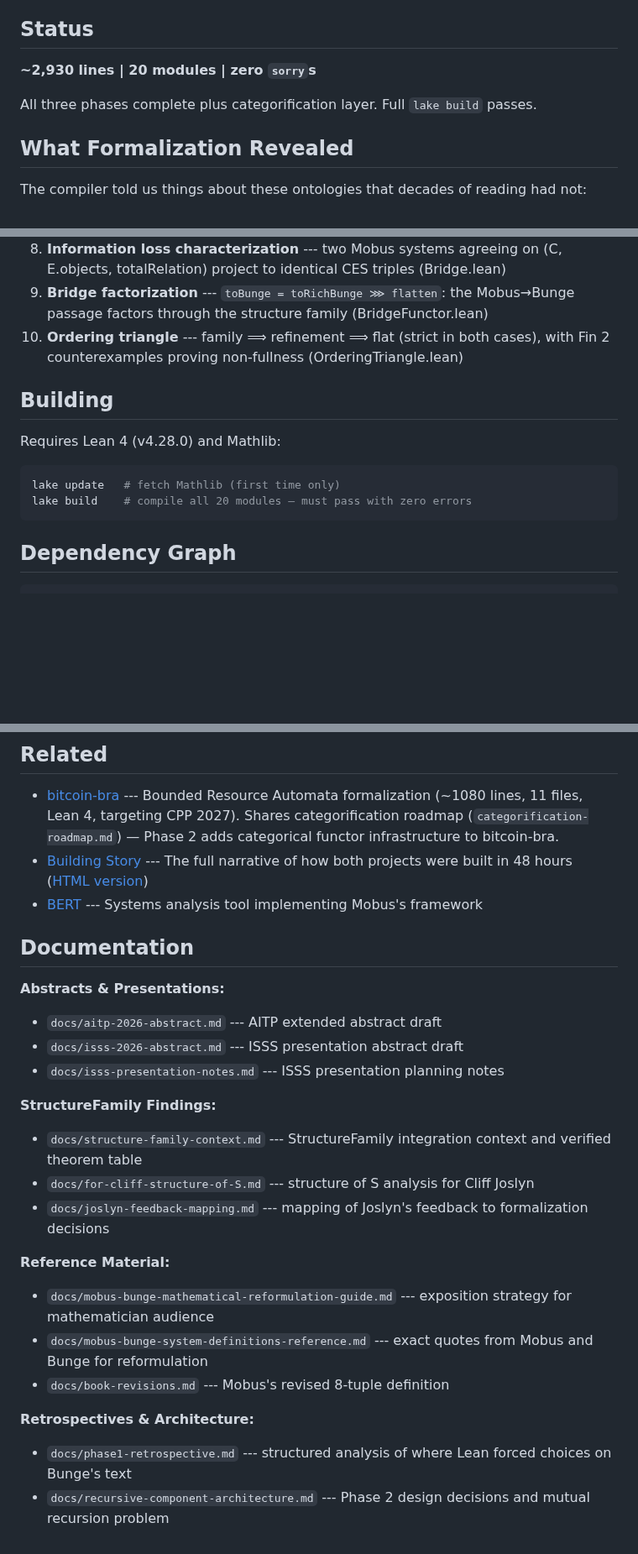
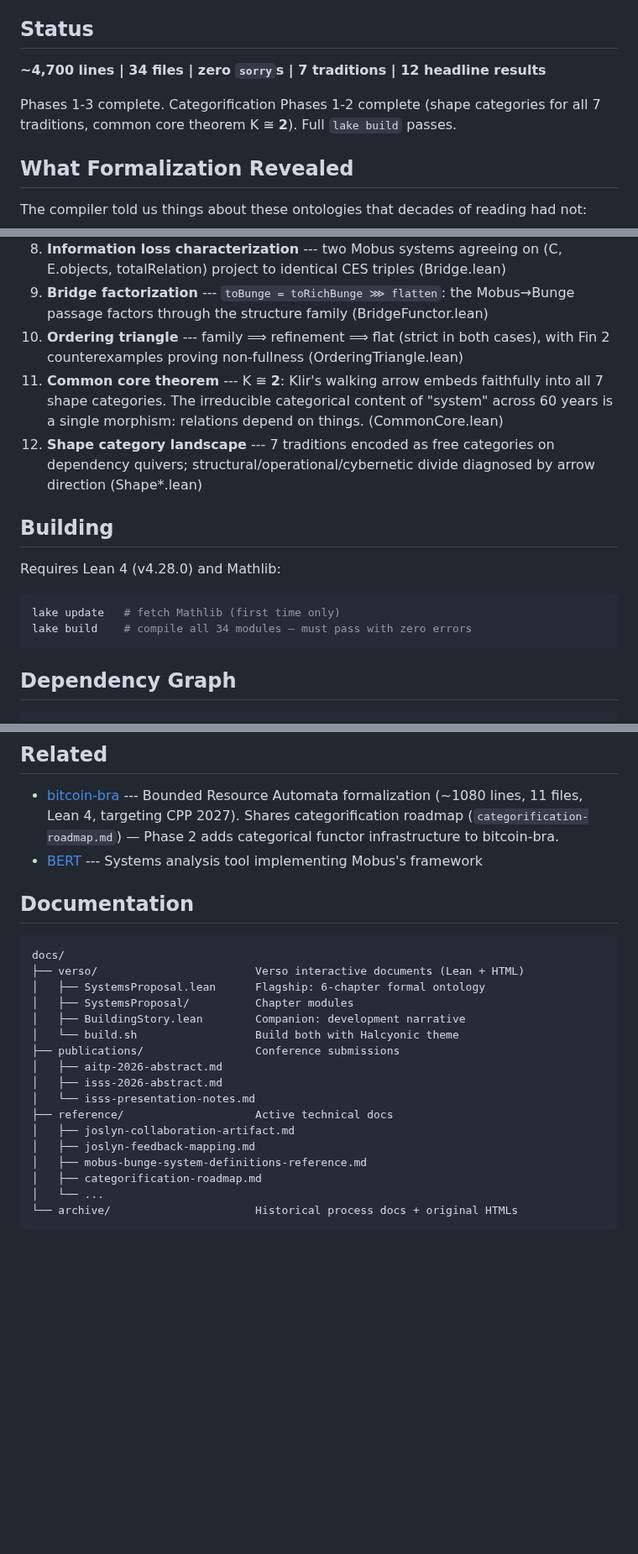
Before and after one commit to halcyonic-systems/systems-science-foundations, a Markdown page: README.md, 3 parts joined by grey strips. Shown at 84% size. Drawn GitHub-style; blank space fills up the shorter version.

````diff
--- a/README.md
+++ b/README.md
@@ -29,9 +29,9 @@ This was not claimed by any of the three authors. It was *discovered* through fo
 
 ## Status
 
-**~2,930 lines | 20 modules | zero `sorry`s**
+**~4,700 lines | 34 files | zero `sorry`s | 7 traditions | 12 headline results**
 
-All three phases complete plus categorification layer. Full `lake build` passes.
+Phases 1-3 complete. Categorification Phases 1-2 complete (shape categories for all 7 traditions, common core theorem K ≅ **2**). Full `lake build` passes.
 
 ## What Formalization Revealed
 
@@ -106,6 +125,8 @@ Packages existing results as categories and functors using Mathlib's `CategoryTh
 8. **Information loss characterization** --- two Mobus systems agreeing on (C, E.objects, totalRelation) project to identical CES triples (Bridge.lean)
 9. **Bridge factorization** --- `toBunge = toRichBunge ⋙ flatten`: the Mobus→Bunge passage factors through the structure family (BridgeFunctor.lean)
 10. **Ordering triangle** --- family ⟹ refinement ⟹ flat (strict in both cases), with Fin 2 counterexamples proving non-fullness (OrderingTriangle.lean)
+11. **Common core theorem** --- K ≅ **2**: Klir's walking arrow embeds faithfully into all 7 shape categories. The irreducible categorical content of "system" across 60 years is a single morphism: relations depend on things. (CommonCore.lean)
+12. **Shape category landscape** --- 7 traditions encoded as free categories on dependency quivers; structural/operational/cybernetic divide diagnosed by arrow direction (Shape*.lean)
 
 ## Building
 
@@ -113,7 +134,7 @@ Requires Lean 4 (v4.28.0) and Mathlib:
 
 ```bash
 lake update   # fetch Mathlib (first time only)
-lake build    # compile all 20 modules — must pass with zero errors
+lake build    # compile all 34 modules — must pass with zero errors
 ```
 
 ## Dependency Graph
@@ -198,26 +219,26 @@ The formalized ontology is not purely theoretical. Mobus's framework is implemen
 ## Related
 
 - [bitcoin-bra](../bitcoin-bra/) --- Bounded Resource Automata formalization (~1080 lines, 11 files, Lean 4, targeting CPP 2027). Shares categorification roadmap (`categorification-roadmap.md`) — Phase 2 adds categorical functor infrastructure to bitcoin-bra.
-- [Building Story](docs/building-story.md) --- The full narrative of how both projects were built in 48 hours ([HTML version](docs/building-story.html))
 - [BERT](https://github.com/halcyonic-systems/bert) --- Systems analysis tool implementing Mobus's framework
 
 ## Documentation
 
-**Abstracts & Presentations:**
-- `docs/aitp-2026-abstract.md` --- AITP extended abstract draft
-- `docs/isss-2026-abstract.md` --- ISSS presentation abstract draft
-- `docs/isss-presentation-notes.md` --- ISSS presentation planning notes
-
-**StructureFamily Findings:**
-- `docs/structure-family-context.md` --- StructureFamily integration context and verified theorem table
-- `docs/for-cliff-structure-of-S.md` --- structure of S analysis for Cliff Joslyn
-- `docs/joslyn-feedback-mapping.md` --- mapping of Joslyn's feedback to formalization decisions
-
-**Reference Material:**
-- `docs/mobus-bunge-mathematical-reformulation-guide.md` --- exposition strategy for mathematician audience
-- `docs/mobus-bunge-system-definitions-reference.md` --- exact quotes from Mobus and Bunge for reformulation
-- `docs/book-revisions.md` --- Mobus's revised 8-tuple definition
-
-**Retrospectives & Architecture:**
-- `docs/phase1-retrospective.md` --- structured analysis of where Lean forced choices on Bunge's text
-- `docs/recursive-component-architecture.md` --- Phase 2 design decisions and mutual recursion problem
+```
+docs/
+├── verso/                        Verso interactive documents (Lean + HTML)
+│   ├── SystemsProposal.lean      Flagship: 6-chapter formal ontology
+│   ├── SystemsProposal/          Chapter modules
+│   ├── BuildingStory.lean        Companion: development narrative
+│   └── build.sh                  Build both with Halcyonic theme
+├── publications/                 Conference submissions
+│   ├── aitp-2026-abstract.md
+│   ├── isss-2026-abstract.md
+│   └── isss-presentation-notes.md
+├── reference/                    Active technical docs
+│   ├── joslyn-collaboration-artifact.md
+│   ├── joslyn-feedback-mapping.md
+│   ├── mobus-bunge-system-definitions-reference.md
+│   ├── categorification-roadmap.md
+│   └── ...
+└── archive/                      Historical process docs + original HTMLs
+```
````
Also changed, not shown: other parts of README.md (+20 -1 lines), CLAUDE.md (+8 -4 lines).
